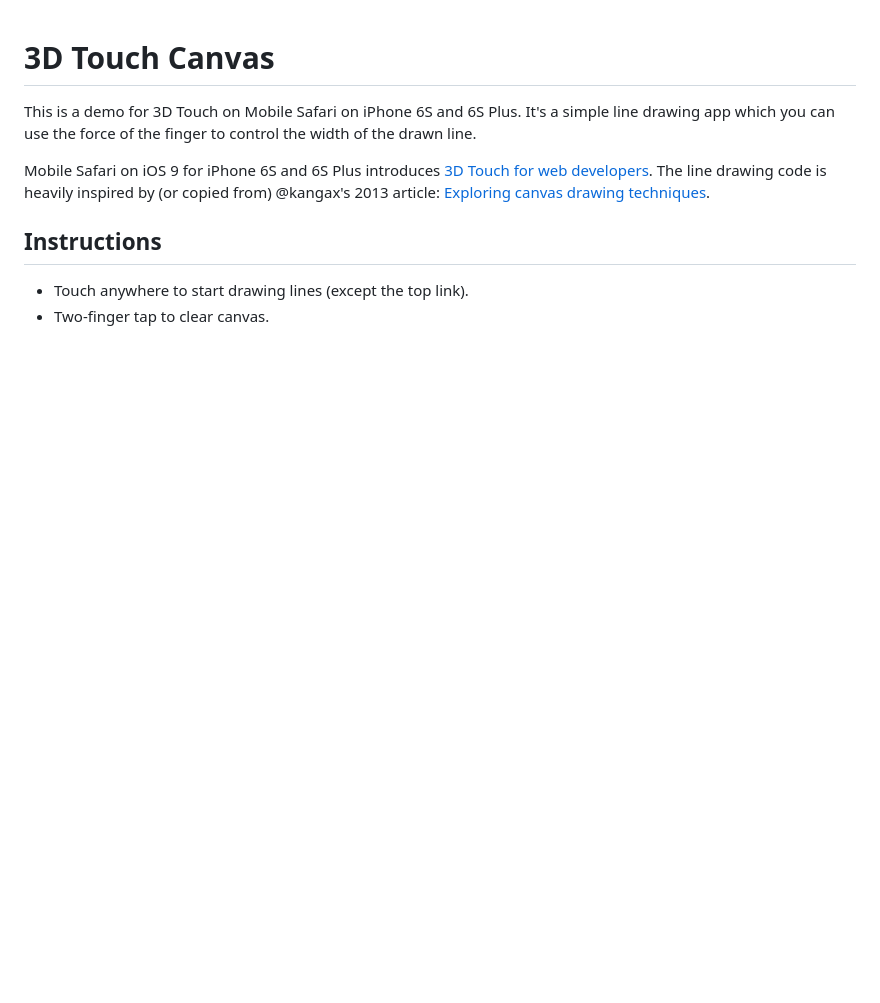
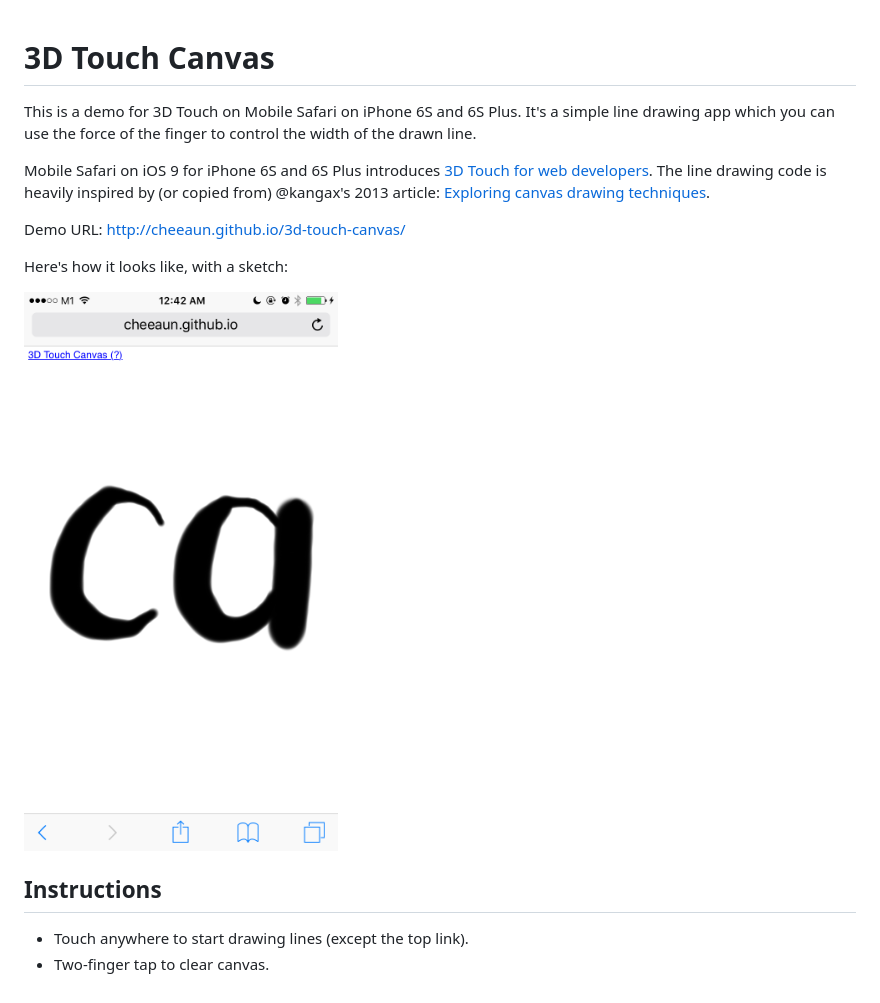
Before and after one commit to cheeaun/3d-touch-canvas, a Markdown page: README.md, the part around the change. Rendered like a GitHub page; pictures changed too: screenshot.png (added); blank space fills up the shorter version.

Commit message:
Add demo link and screenshot

```diff
--- a/README.md
+++ b/README.md
@@ -5,6 +5,12 @@ This is a demo for 3D Touch on Mobile Safari on iPhone 6S and 6S Plus. It's a si
 
 Mobile Safari on iOS 9 for iPhone 6S and 6S Plus introduces [3D Touch for web developers](http://www.mobilexweb.com/blog/ios9-safari-for-web-developers). The line drawing code is heavily inspired by (or copied from) @kangax's 2013 article: [Exploring canvas drawing techniques](http://perfectionkills.com/exploring-canvas-drawing-techniques/).
 
+Demo URL: http://cheeaun.github.io/3d-touch-canvas/
+
+Here's how it looks like, with a sketch:
+
+<img src="screenshot.png" width="375" height="667" alt="Screenshot">
+
 Instructions
 ---
 
```
